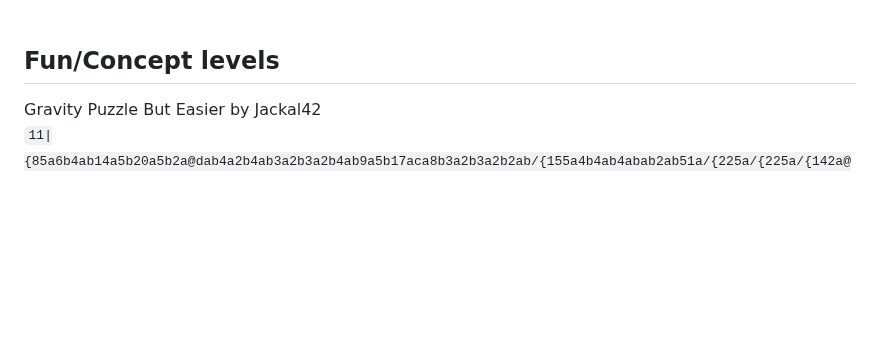
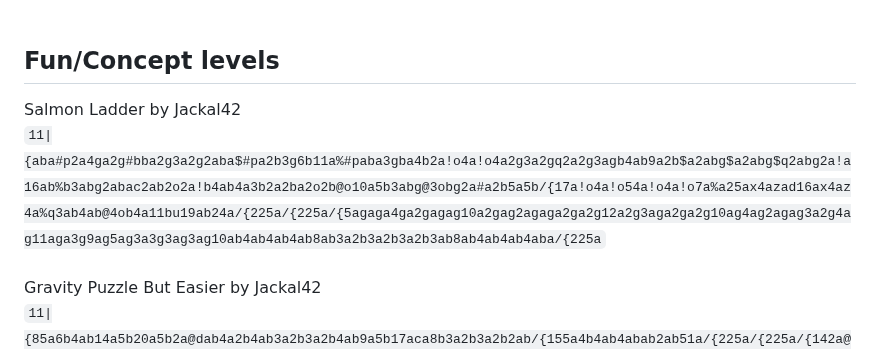
Before and after one commit to Jackal-42/cube_puzzler, a Markdown page: levels.md, the part around the change. Drawn GitHub-style; blank space fills up the shorter version.

Commit message:
Salmon Ladder

```diff
--- a/levels.md
+++ b/levels.md
@@ -68,6 +68,9 @@ Bookshelf by robtech21<br>
 
 ## Fun/Concept levels
 
+Salmon Ladder by Jackal42<br>
+`11|{aba#p2a4ga2g#bba2g3a2g2aba$#pa2b3g6b11a%#paba3gba4b2a!o4a!o4a2g3a2gq2a2g3agb4ab9a2b$a2abg$a2abg$q2abg2a!a16ab%b3abg2abac2ab2o2a!b4ab4a3b2a2ba2o2b@o10a5b3abg@3obg2a#a2b5a5b/{17a!o4a!o54a!o4a!o7a%a25ax4azad16ax4az4a%q3ab4ab@4ob4a11bu19ab24a/{225a/{225a/{5agaga4ga2gagag10a2gag2agaga2ga2g12a2g3aga2ga2g10ag4ag2agag3a2g4ag11aga3g9ag5ag3a3g3ag3ag10ab4ab4ab4ab8ab3a2b3a2b3a2b3ab8ab4ab4ab4aba/{225a`
+<br><br>
 Gravity Puzzle But Easier by Jackal42<br>
 `11|{85a6b4ab14a5b20a5b2a@dab4a2b4ab3a2b3a2b4ab9a5b17aca8b3a2b3a2b2ab/{155a4b4ab4abab2ab51a/{225a/{225a/{142a@a82a/{b4ab4ab4a5b20a3b4a5b2ab11a6b153a`
 <br><br>
```
